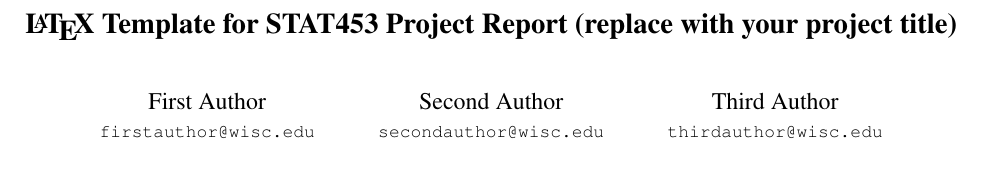
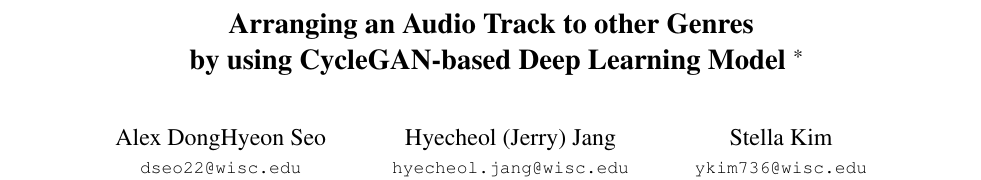
Before and after one commit to hyecheol123/Arranging_an_Audio_Track_to_other_Genres_by_using_CycleGAN-based_Deep_Learning_Model_Report, a LaTeX paper (report.tex): part of page 1 of 2, cut at the place of the change. Compiled offline with pdfLaTeX.

Commit message:
Add Title, Author Lists

```diff
--- a/report.tex
+++ b/report.tex
@@ -30,16 +30,21 @@
 
 
 %%%%%%%%% TITLE
-\title{\LaTeX\ Template for STAT453 Project Report (replace with your project title)}
+\title{Arranging an Audio Track to other Genres\\
+       by using CycleGAN-based Deep Learning Model
+       \thanks{Project proposal for Spring 2020, University of Wisconsin-Madison
+               STAT453 Deep Learning course (Instructor: Sebastian Raschka);\\
+               All authors contributed equally}
+}
 
-\author{First Author\\
-{\tt\small firstauthor@wisc.edu}
+\author{Alex DongHyeon Seo\\
+{\tt\small dseo22@wisc.edu}
 \and
-Second Author\\
-{\tt\small secondauthor@wisc.edu}
+Hyecheol (Jerry) Jang\\
+{\tt\small hyecheol.jang@wisc.edu}
 \and
-Third Author\\
-{\tt\small thirdauthor@wisc.edu}
+Stella Kim\\
+{\tt\small ykim736@wisc.edu}
 }
 
 \maketitle
```
Also changed, not shown: report.pdf.
